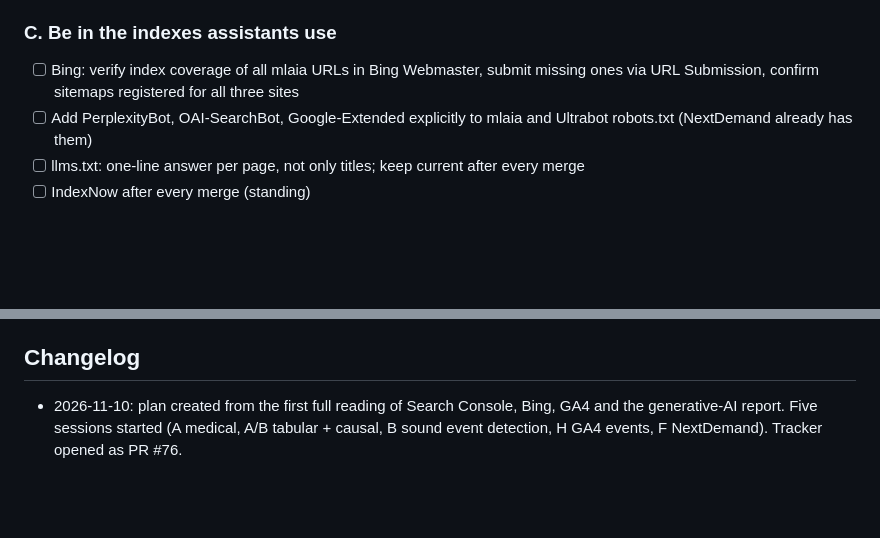
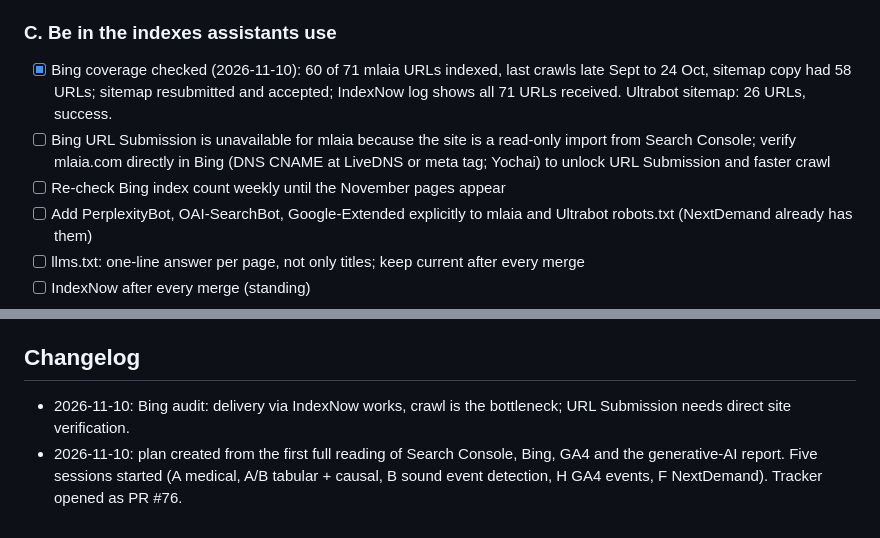
Before and after one commit to mlaia/mlaia-site, a Markdown page: _growth/growth-plan.md, 2 parts joined by grey strips. GitHub-like rendering; blank space fills up the shorter version.

Commit message:
Growth plan: Bing audit results and verification follow-up
Co-Authored-By: Claude Fable 5.1 <noreply@anthropic.com>

```diff
--- a/_growth/growth-plan.md
+++ b/_growth/growth-plan.md
@@ -60,7 +60,9 @@ Status marks: `[ ]` not started, `[~]` in progress (owner in brackets), `[x]` do
 - [ ] Daily Search Console indexing requests until the 13 new mlaia pages and 6 NextDemand pages are indexed
 
 ### C. Be in the indexes assistants use
-- [ ] Bing: verify index coverage of all mlaia URLs in Bing Webmaster, submit missing ones via URL Submission, confirm sitemaps registered for all three sites
+- [x] Bing coverage checked (2026-11-10): 60 of 71 mlaia URLs indexed, last crawls late Sept to 24 Oct, sitemap copy had 58 URLs; sitemap resubmitted and accepted; IndexNow log shows all 71 URLs received. Ultrabot sitemap: 26 URLs, success.
+- [ ] Bing URL Submission is unavailable for mlaia because the site is a read-only import from Search Console; verify mlaia.com directly in Bing (DNS CNAME at LiveDNS or meta tag; Yochai) to unlock URL Submission and faster crawl
+- [ ] Re-check Bing index count weekly until the November pages appear
 - [ ] Add PerplexityBot, OAI-SearchBot, Google-Extended explicitly to mlaia and Ultrabot robots.txt (NextDemand already has them)
 - [ ] llms.txt: one-line answer per page, not only titles; keep current after every merge
 - [ ] IndexNow after every merge (standing)
@@ -119,4 +121,5 @@ Status marks: `[ ]` not started, `[~]` in progress (owner in brackets), `[x]` do
 
 ## Changelog
 
+- 2026-11-10: Bing audit: delivery via IndexNow works, crawl is the bottleneck; URL Submission needs direct site verification.
 - 2026-11-10: plan created from the first full reading of Search Console, Bing, GA4 and the generative-AI report. Five sessions started (A medical, A/B tabular + causal, B sound event detection, H GA4 events, F NextDemand). Tracker opened as PR #76.
```
